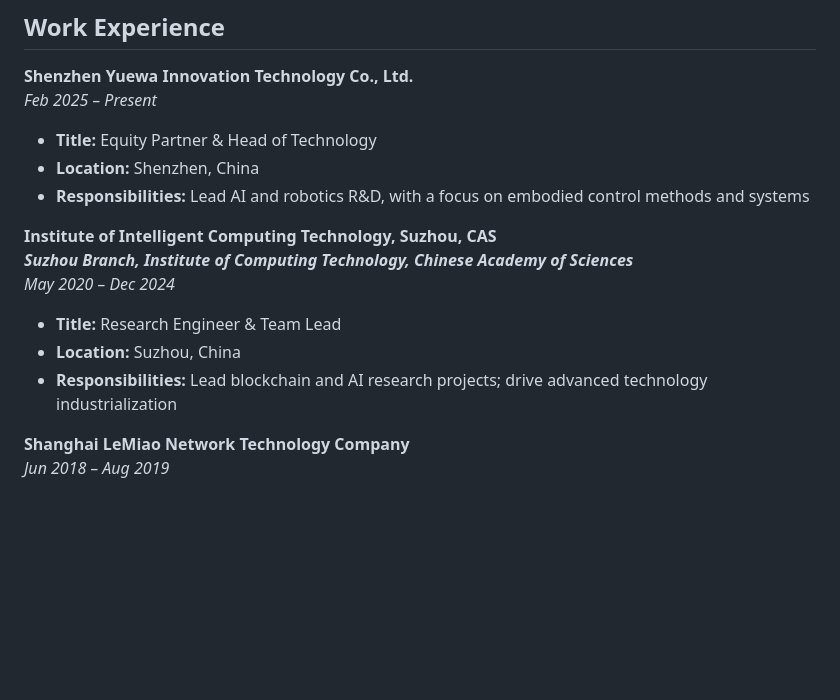
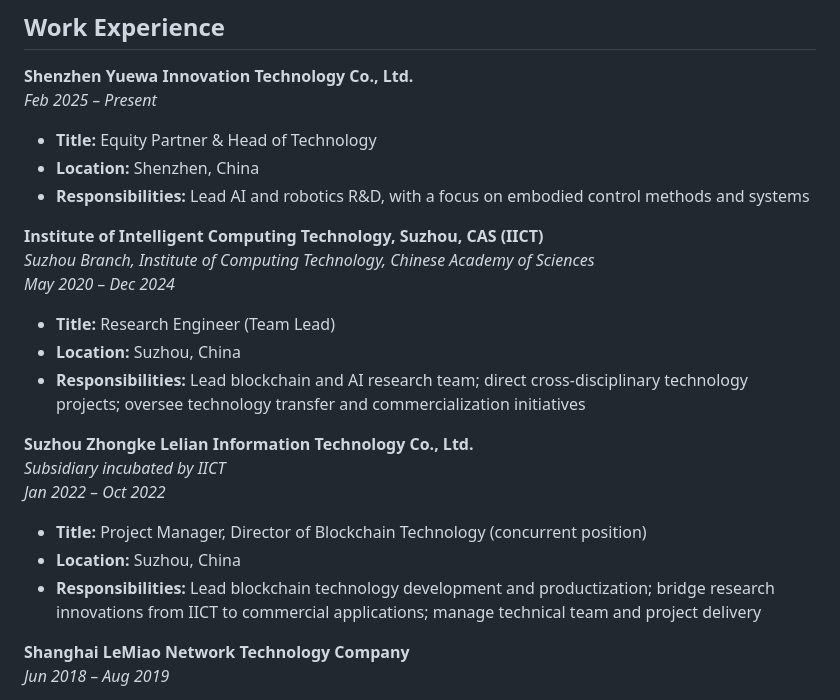
Before and after one commit to devilyouwei/devilyouwei, a Markdown page: docs/README.md, the part around the change. Drawn GitHub-style; blank space fills up the shorter version.

Commit message:
update: zhongke lelian experience

```diff
--- a/docs/README.md
+++ b/docs/README.md
@@ -94,13 +94,21 @@ _Feb 2025 – Present_
 - **Location:** Shenzhen, China
 - **Responsibilities:** Lead AI and robotics R&D, with a focus on embodied control methods and systems
 
-**Institute of Intelligent Computing Technology, Suzhou, CAS**
-**_Suzhou Branch, Institute of Computing Technology, Chinese Academy of Sciences_**
+**Institute of Intelligent Computing Technology, Suzhou, CAS (IICT)**
+_Suzhou Branch, Institute of Computing Technology, Chinese Academy of Sciences_
 _May 2020 – Dec 2024_
 
-- **Title:** Research Engineer & Team Lead
+- **Title:** Research Engineer (Team Lead)
 - **Location:** Suzhou, China
-- **Responsibilities:** Lead blockchain and AI research projects; drive advanced technology industrialization
+- **Responsibilities:** Lead blockchain and AI research team; direct cross-disciplinary technology projects; oversee technology transfer and commercialization initiatives
+
+**Suzhou Zhongke Lelian Information Technology Co., Ltd.**
+_Subsidiary incubated by IICT_
+_Jan 2022 – Oct 2022_
+
+- **Title:** Project Manager, Director of Blockchain Technology (concurrent position)
+- **Location:** Suzhou, China
+- **Responsibilities:** Lead blockchain technology development and productization; bridge research innovations from IICT to commercial applications; manage technical team and project delivery
 
 **Shanghai LeMiao Network Technology Company**
 _Jun 2018 – Aug 2019_
```
